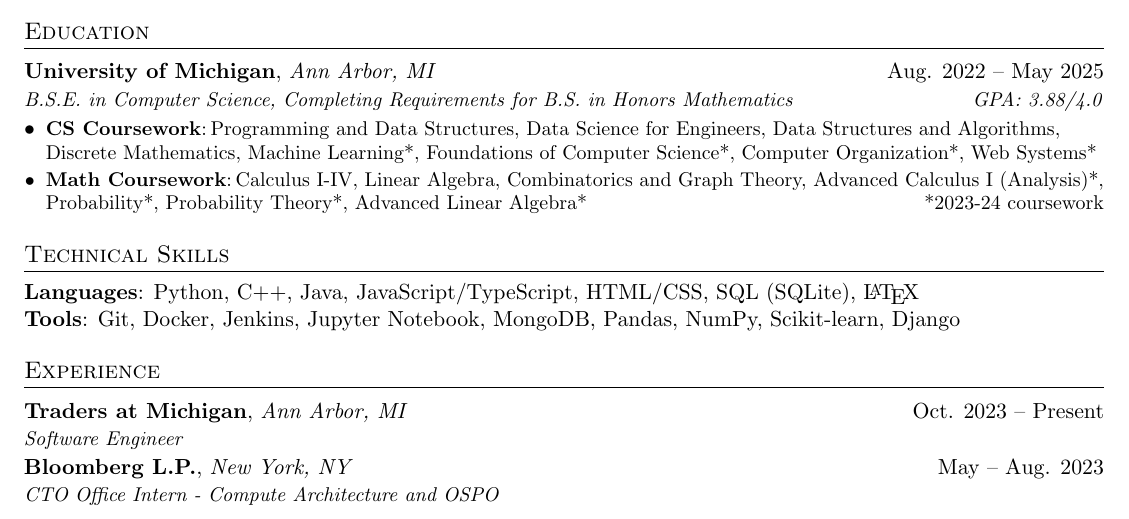
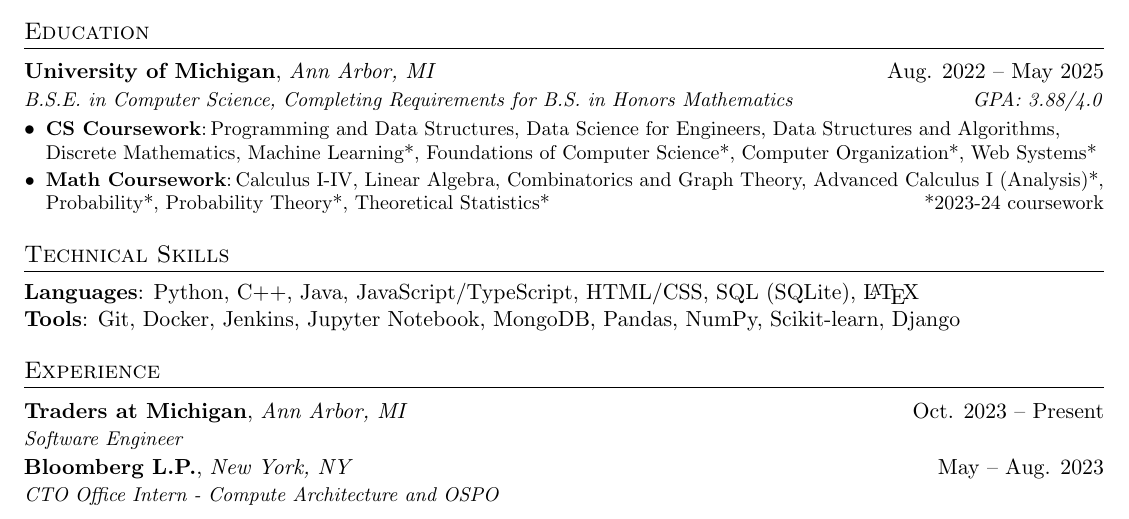
Before and after one commit to ConnerRose/resume, a LaTeX CV (resume.tex): part of the page, cut so that both start at the same text. Compiled offline with pdfLaTeX.

Commit message:
Update coursework

```diff
--- a/resume.tex
+++ b/resume.tex
@@ -46,7 +46,7 @@
     \item \vspace{-7pt} \small \textbf{Math Coursework}: \hspace{-7pt}
           Calculus I-IV, Linear Algebra, Combinatorics and Graph Theory,
           Advanced Calculus I (Analysis)*, Probability*, Probability Theory*,
-          Advanced Linear Algebra* \hfill*2023-24 coursework
+          Theoretical Statistics* \hfill*2023-24 coursework
 \end{itemize}
 
 %--------PROGRAMMING SKILLS------------
```
Also changed, not shown: resume.pdf.
